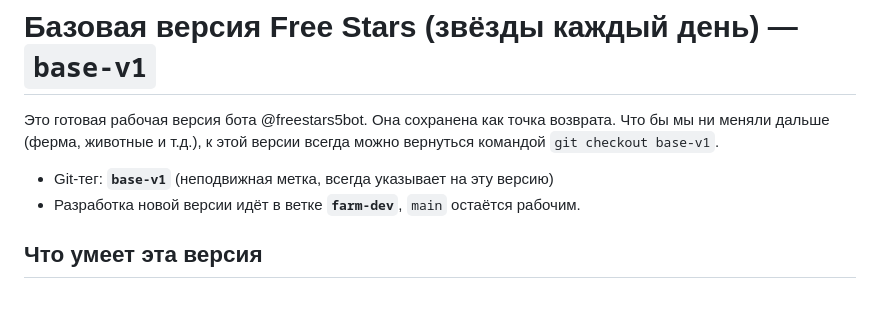
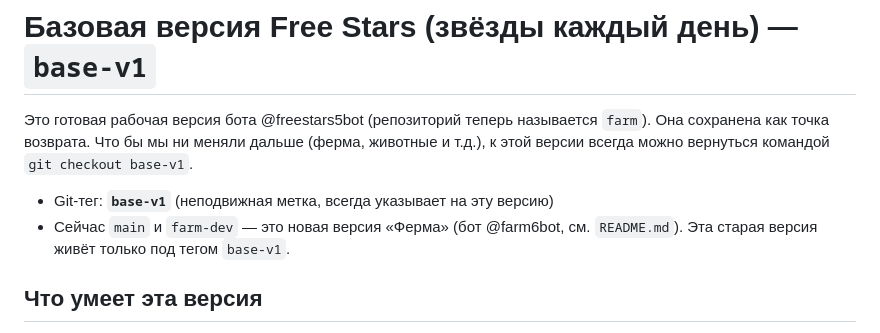
Before and after one commit to rzabeyda/farm, a Markdown page: BASE_VERSION.md, the part around the change. Drawn GitHub-style; blank space fills up the shorter version.

Commit message:
Docs: BASE_VERSION.md note about repository rename and farm as main
Co-Authored-By: Claude Sonnet 5.5 <noreply@anthropic.com>

```diff
--- a/BASE_VERSION.md
+++ b/BASE_VERSION.md
@@ -1,10 +1,10 @@
 # Базовая версия Free Stars (звёзды каждый день) — `base-v1`
 
-Это готовая рабочая версия бота @freestars5bot. Она сохранена как точка возврата.
+Это готовая рабочая версия бота @freestars5bot (репозиторий теперь называется `farm`). Она сохранена как точка возврата.
 Что бы мы ни меняли дальше (ферма, животные и т.д.), к этой версии всегда можно вернуться командой `git checkout base-v1`.
 
 - Git-тег: **`base-v1`** (неподвижная метка, всегда указывает на эту версию)
-- Разработка новой версии идёт в ветке **`farm-dev`**, `main` остаётся рабочим.
+- Сейчас `main` и `farm-dev` — это новая версия «Ферма» (бот @farm6bot, см. `README.md`). Эта старая версия живёт только под тегом `base-v1`.
 
 ## Что умеет эта версия
 
```
